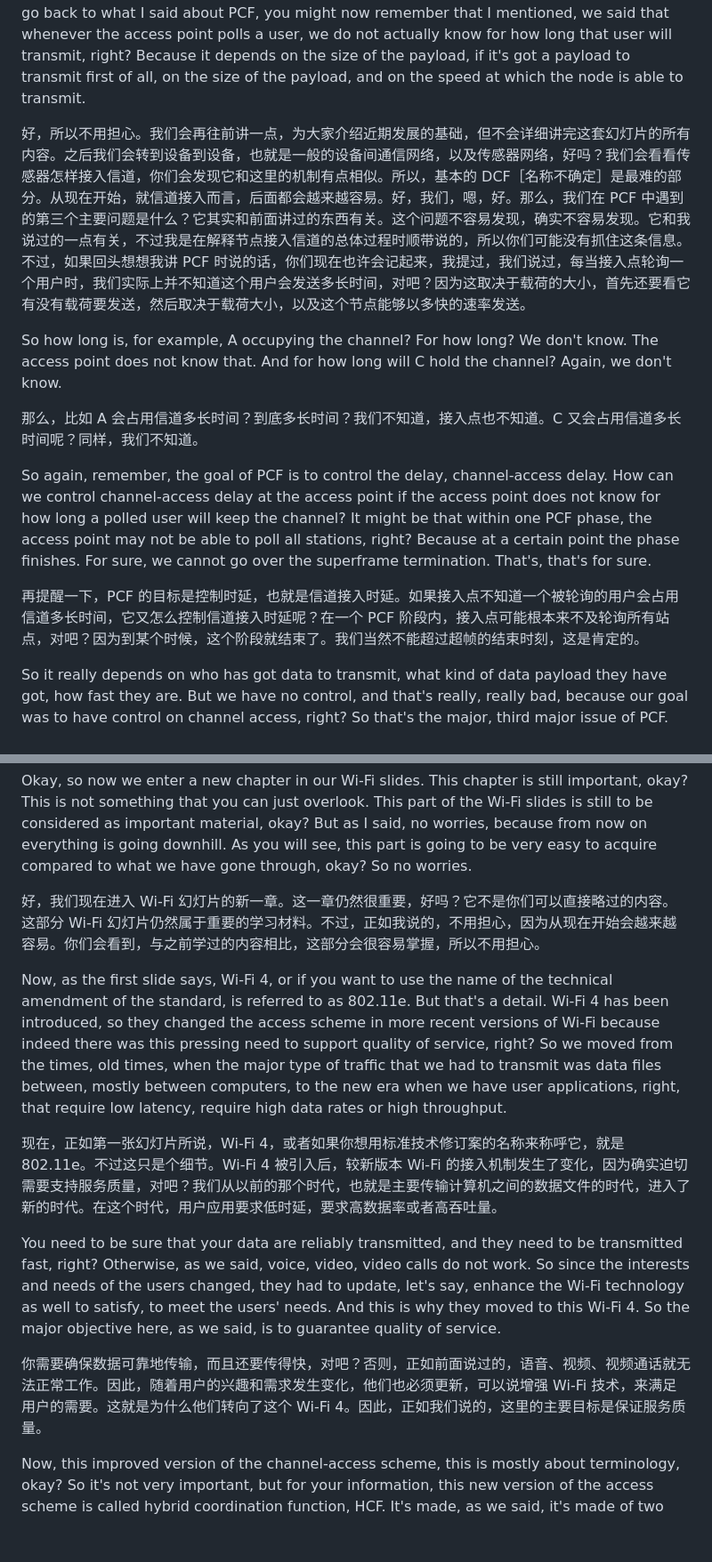
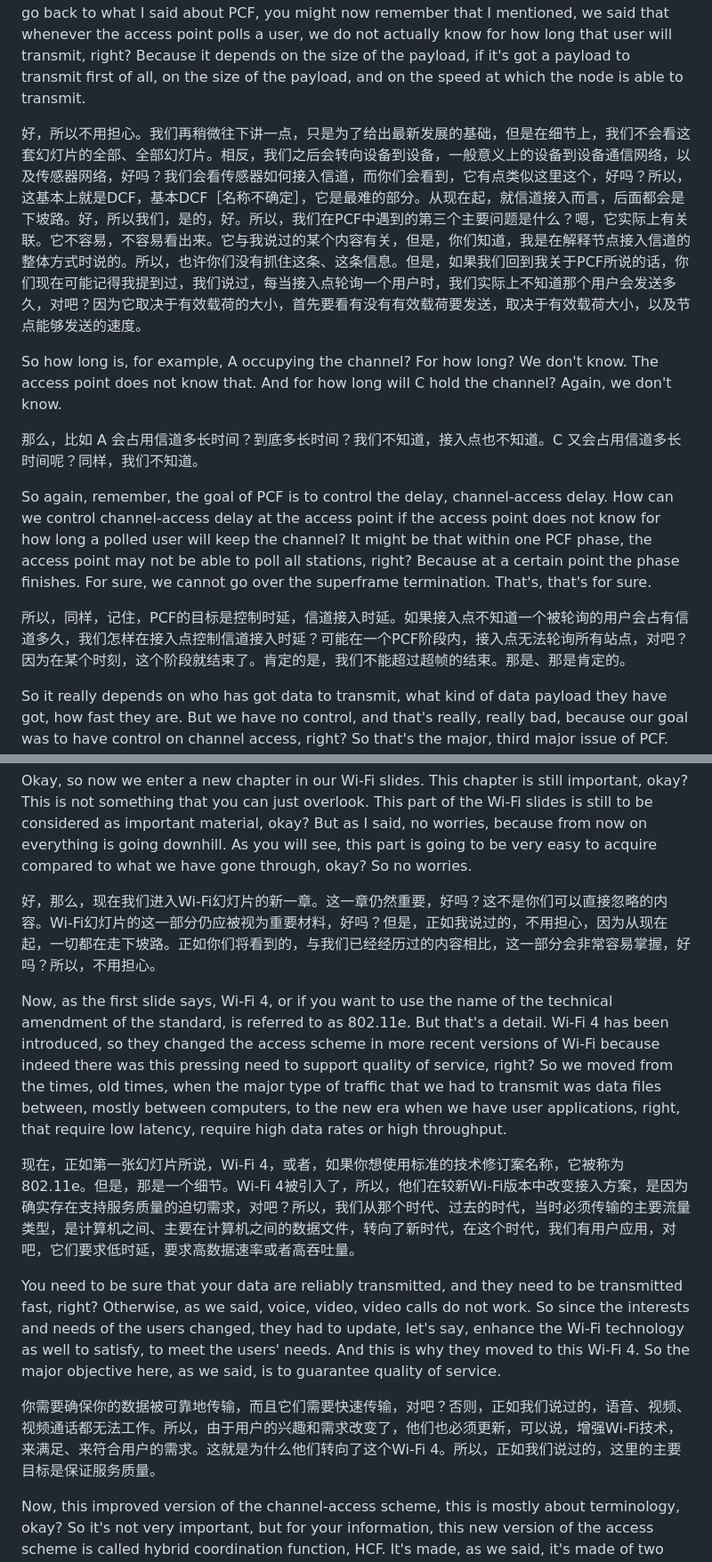
Before and after one commit to fresh-little-lemon/mobile-sensor-network-course, a Markdown page: bilingual/20261012-1620.en-zh.md, 2 parts joined by grey strips. Shown at 89% size. Drawn GitHub-style; blank space fills up the shorter version.

```diff
--- a/bilingual/20261012-1620.en-zh.md
+++ b/bilingual/20261012-1620.en-zh.md
@@ -6,7 +6,7 @@ Just as a heads-up, this slide deck is pretty large. It includes many slides, bu
 
 Okay, so no worries. We go on a little bit more just to give the basis of what the most recent developments are, but in detail we will not look at all, all the slides of this slide deck. Instead, we will then move to device-to-device, in general device-to-device communication networks and sensor networks, okay? And we'll see how sensors access the channel, and you will see that it's kind of similar to this one, okay? So this is essentially the DCF, the basic DCF [name uncertain], which is the hardest part. From now on, related to channel access, everything will be downhill. Okay, so we, yeah, okay. So the third major problem we have with PCF, what is that? Well, it's actually related. It was not easy, it's not easy to spot. It is related to something that I said, but, you know, I said that while explaining the overall way nodes access the channel. So maybe you have not grasped this, this piece of information. But if we go back to what I said about PCF, you might now remember that I mentioned, we said that whenever the access point polls a user, we do not actually know for how long that user will transmit, right? Because it depends on the size of the payload, if it's got a payload to transmit first of all, on the size of the payload, and on the speed at which the node is able to transmit.
 
-好，所以不用担心。我们会再往前讲一点，为大家介绍近期发展的基础，但不会详细讲完这套幻灯片的所有内容。之后我们会转到设备到设备，也就是一般的设备间通信网络，以及传感器网络，好吗？我们会看看传感器怎样接入信道，你们会发现它和这里的机制有点相似。所以，基本的 DCF［名称不确定］是最难的部分。从现在开始，就信道接入而言，后面都会越来越容易。好，我们，嗯，好。那么，我们在 PCF 中遇到的第三个主要问题是什么？它其实和前面讲过的东西有关。这个问题不容易发现，确实不容易发现。它和我说过的一点有关，不过我是在解释节点接入信道的总体过程时顺带说的，所以你们可能没有抓住这条信息。不过，如果回头想想我讲 PCF 时说的话，你们现在也许会记起来，我提过，我们说过，每当接入点轮询一个用户时，我们实际上并不知道这个用户会发送多长时间，对吧？因为这取决于载荷的大小，首先还要看它有没有载荷要发送，然后取决于载荷大小，以及这个节点能够以多快的速率发送。
+好，所以不用担心。我们再稍微往下讲一点，只是为了给出最新发展的基础，但是在细节上，我们不会看这套幻灯片的全部、全部幻灯片。相反，我们之后会转向设备到设备，一般意义上的设备到设备通信网络，以及传感器网络，好吗？我们会看传感器如何接入信道，而你们会看到，它有点类似这里这个，好吗？所以，这基本上就是DCF，基本DCF［名称不确定］，它是最难的部分。从现在起，就信道接入而言，后面都会是下坡路。好，所以我们，是的，好。所以，我们在PCF中遇到的第三个主要问题是什么？嗯，它实际上有关联。它不容易，不容易看出来。它与我说过的某个内容有关，但是，你们知道，我是在解释节点接入信道的整体方式时说的。所以，也许你们没有抓住这条、这条信息。但是，如果我们回到我关于PCF所说的话，你们现在可能记得我提到过，我们说过，每当接入点轮询一个用户时，我们实际上不知道那个用户会发送多久，对吧？因为它取决于有效载荷的大小，首先要看有没有有效载荷要发送，取决于有效载荷大小，以及节点能够发送的速度。
 
 So how long is, for example, A occupying the channel? For how long? We don't know. The access point does not know that. And for how long will C hold the channel? Again, we don't know.
 
@@ -14,7 +14,7 @@ So how long is, for example, A occupying the channel? For how long? We don't kno
 
 So again, remember, the goal of PCF is to control the delay, channel-access delay. How can we control channel-access delay at the access point if the access point does not know for how long a polled user will keep the channel? It might be that within one PCF phase, the access point may not be able to poll all stations, right? Because at a certain point the phase finishes. For sure, we cannot go over the superframe termination. That's, that's for sure.
 
-再提醒一下，PCF 的目标是控制时延，也就是信道接入时延。如果接入点不知道一个被轮询的用户会占用信道多长时间，它又怎么控制信道接入时延呢？在一个 PCF 阶段内，接入点可能根本来不及轮询所有站点，对吧？因为到某个时候，这个阶段就结束了。我们当然不能超过超帧的结束时刻，这是肯定的。
+所以，同样，记住，PCF的目标是控制时延，信道接入时延。如果接入点不知道一个被轮询的用户会占有信道多久，我们怎样在接入点控制信道接入时延？可能在一个PCF阶段内，接入点无法轮询所有站点，对吧？因为在某个时刻，这个阶段就结束了。肯定的是，我们不能超过超帧的结束。那是、那是肯定的。
 
 So it really depends on who has got data to transmit, what kind of data payload they have got, how fast they are. But we have no control, and that's really, really bad, because our goal was to have control on channel access, right? So that's the major, third major issue of PCF. Now we understand why, if the goal of PCF was really to have control on channel-access delay: not good, not good enough. So that's why it has never been implemented.
 
@@ -34,15 +34,15 @@ Okay, they improved the distributed scheme, and they specified a new centralized
 
 Okay, so now we enter a new chapter in our Wi-Fi slides. This chapter is still important, okay? This is not something that you can just overlook. This part of the Wi-Fi slides is still to be considered as important material, okay? But as I said, no worries, because from now on everything is going downhill. As you will see, this part is going to be very easy to acquire compared to what we have gone through, okay? So no worries.
 
-好，我们现在进入 Wi-Fi 幻灯片的新一章。这一章仍然很重要，好吗？它不是你们可以直接略过的内容。这部分 Wi-Fi 幻灯片仍然属于重要的学习材料。不过，正如我说的，不用担心，因为从现在开始会越来越容易。你们会看到，与之前学过的内容相比，这部分会很容易掌握，所以不用担心。
+好，那么，现在我们进入Wi-Fi幻灯片的新一章。这一章仍然重要，好吗？这不是你们可以直接忽略的内容。Wi-Fi幻灯片的这一部分仍应被视为重要材料，好吗？但是，正如我说过的，不用担心，因为从现在起，一切都在走下坡路。正如你们将看到的，与我们已经经历过的内容相比，这一部分会非常容易掌握，好吗？所以，不用担心。
 
 Now, as the first slide says, Wi-Fi 4, or if you want to use the name of the technical amendment of the standard, is referred to as 802.11e. But that's a detail. Wi-Fi 4 has been introduced, so they changed the access scheme in more recent versions of Wi-Fi because indeed there was this pressing need to support quality of service, right? So we moved from the times, old times, when the major type of traffic that we had to transmit was data files between, mostly between computers, to the new era when we have user applications, right, that require low latency, require high data rates or high throughput.
 
-现在，正如第一张幻灯片所说，Wi-Fi 4，或者如果你想用标准技术修订案的名称来称呼它，就是 802.11e。不过这只是个细节。Wi-Fi 4 被引入后，较新版本 Wi-Fi 的接入机制发生了变化，因为确实迫切需要支持服务质量，对吧？我们从以前的那个时代，也就是主要传输计算机之间的数据文件的时代，进入了新的时代。在这个时代，用户应用要求低时延，要求高数据率或者高吞吐量。
+现在，正如第一张幻灯片所说，Wi-Fi 4，或者，如果你想使用标准的技术修订案名称，它被称为802.11e。但是，那是一个细节。Wi-Fi 4被引入了，所以，他们在较新Wi-Fi版本中改变接入方案，是因为确实存在支持服务质量的迫切需求，对吧？所以，我们从那个时代、过去的时代，当时必须传输的主要流量类型，是计算机之间、主要在计算机之间的数据文件，转向了新时代，在这个时代，我们有用户应用，对吧，它们要求低时延，要求高数据速率或者高吞吐量。
 
 You need to be sure that your data are reliably transmitted, and they need to be transmitted fast, right? Otherwise, as we said, voice, video, video calls do not work. So since the interests and needs of the users changed, they had to update, let's say, enhance the Wi-Fi technology as well to satisfy, to meet the users' needs. And this is why they moved to this Wi-Fi 4. So the major objective here, as we said, is to guarantee quality of service.
 
-你需要确保数据可靠地传输，而且还要传得快，对吧？否则，正如前面说过的，语音、视频、视频通话就无法正常工作。因此，随着用户的兴趣和需求发生变化，他们也必须更新，可以说增强 Wi-Fi 技术，来满足用户的需要。这就是为什么他们转向了这个 Wi-Fi 4。因此，正如我们说的，这里的主要目标是保证服务质量。
+你需要确保你的数据被可靠地传输，而且它们需要快速传输，对吧？否则，正如我们说过的，语音、视频、视频通话都无法工作。所以，由于用户的兴趣和需求改变了，他们也必须更新，可以说，增强Wi-Fi技术，来满足、来符合用户的需求。这就是为什么他们转向了这个Wi-Fi 4。所以，正如我们说过的，这里的主要目标是保证服务质量。
 
 Now, this improved version of the channel-access scheme, this is mostly about terminology, okay? So it's not very important, but for your information, this new version of the access scheme is called hybrid coordination function, HCF. It's made, as we said, it's made of two channel-access schemes, one distributed and one centralized. The distributed one, as I said, is an enhanced version of DCF. And since it's an enhanced version of DCF, they had to change the name, sorry, and now this is called EDCA, enhanced distributed channel access. Also, the centralized scheme, now it's a centralized scheme that works. It's not like PCF, which did not work, right? So they changed it, they improved it, and now they named it in a different way. Yeah, sorry for all these names, but just for your information, let's say the new PCF is called HCF [initial acronym unclear]. Okay, sorry, it's called HCCA, so HCF controlled channel access. So HCCA is the new name.
 
```
Also changed, not shown: other parts of bilingual/20261012-1620.en-zh.md (+7 -7 lines).
